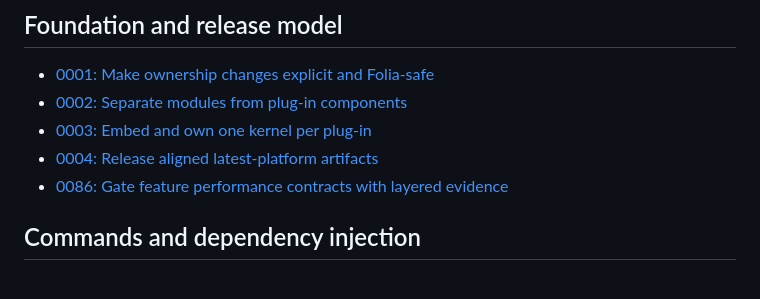
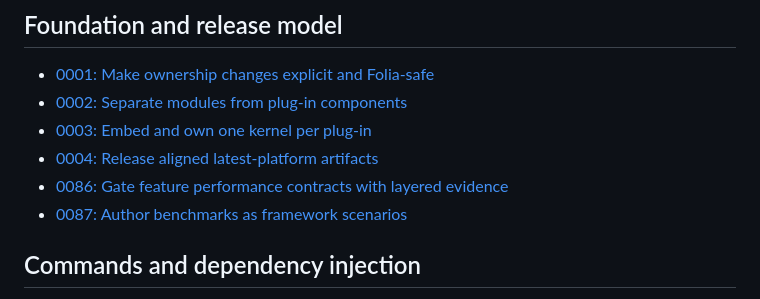
Before and after one commit to alexdotpink/ashlar, a Markdown page: docs/adr/README.md, the part around the change. Rendered like a GitHub page.

Commit message:
docs(benchmarks): define scenario authoring model

```diff
--- a/docs/adr/README.md
+++ b/docs/adr/README.md
@@ -9,6 +9,7 @@ ADRs record accepted design constraints and their rationale. Read the tutorial,
 - [0003: Embed and own one kernel per plug-in](0003-embed-and-own-one-kernel-per-plugin.md)
 - [0004: Release aligned latest-platform artifacts](0004-release-aligned-latest-platform-artifacts.md)
 - [0086: Gate feature performance contracts with layered evidence](0086-gate-feature-performance-contracts-with-layered-evidence.md)
+- [0087: Author benchmarks as framework scenarios](0087-author-benchmarks-as-framework-scenarios.md)
 
 ## Commands and dependency injection
 
```
Also changed, not shown: CONTEXT.md (+14 -0 lines), docs/adr/0087-author-benchmarks-as-framework-scenarios.md (added, +3 -0 lines).
